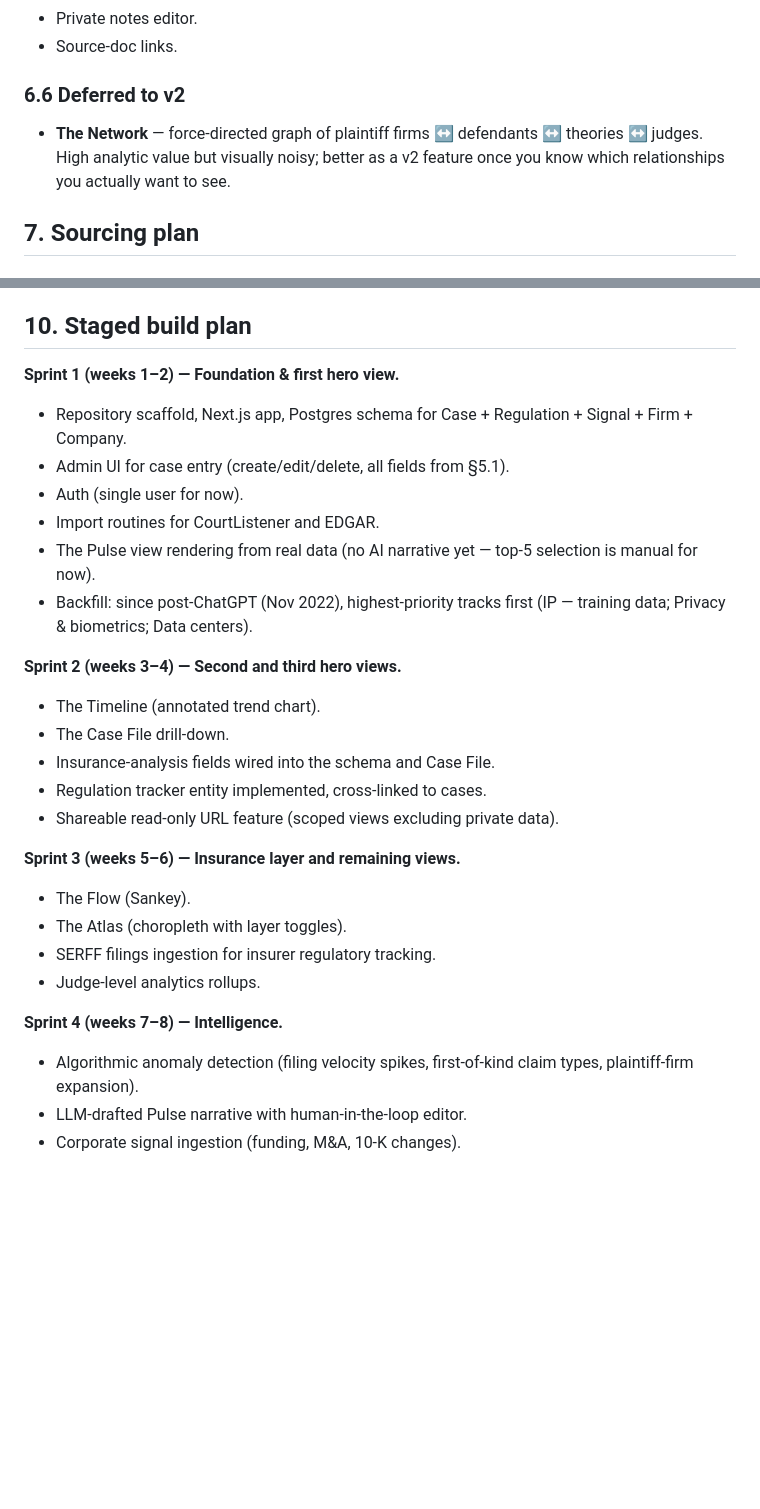
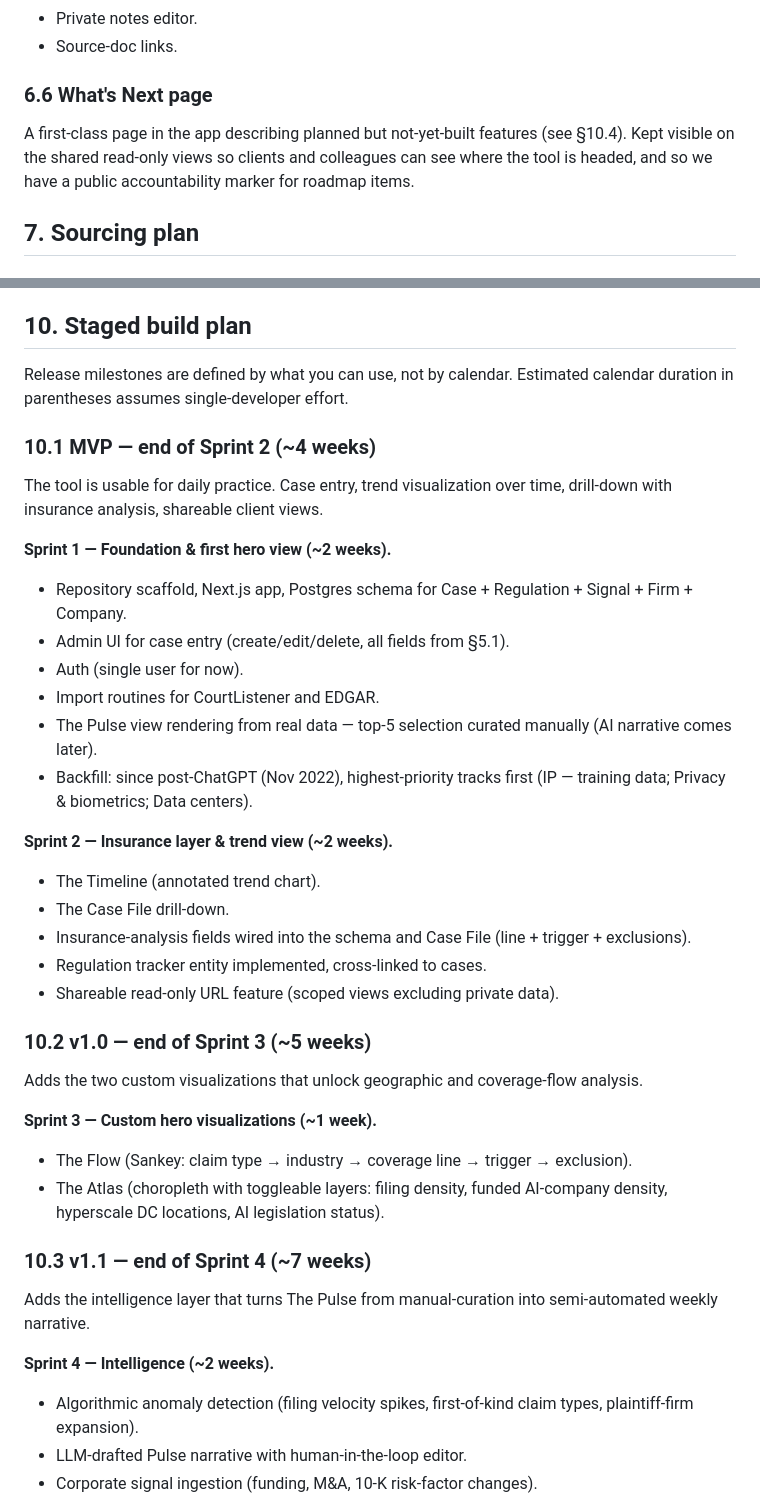
Before and after one commit to lieb555/trendsandnews, a Markdown page: SPEC.md, 2 parts joined by grey strips. Rendered like a GitHub page; blank space fills up the shorter version.

Commit message:
Reframe build plan around MVP, defer SERFF and judge analytics
Restructure the staged plan so the release milestones are defined by
what the tool can do, not the calendar. MVP at end of Sprint 2 (~4
weeks) is daily-usable. v1.0 at end of Sprint 3 (~5 weeks) adds custom
visualizations. v1.1 at end of Sprint 4 (~7 weeks) adds the
intelligence layer.

Move SERFF ingestion, judge-level analytics, and other high-value but
expensive-to-build features into a v1.2+ "What's Next" roadmap section.
Add a corresponding first-class What's Next page to the hero-views
section so users and shared-link viewers can see the roadmap.

Co-Authored-By: Claude Opus 4.7 <noreply@anthropic.com>
Claude-Session: https://claude.ai/code/session_01PwFf8y6d1Dgm5LZEjeKiJv

```diff
--- a/SPEC.md
+++ b/SPEC.md
@@ -163,9 +163,9 @@ Rich structured metadata, one record per matter:
 - Private notes editor.
 - Source-doc links.
 
-### 6.6 Deferred to v2
+### 6.6 What's Next page
 
-- **The Network** — force-directed graph of plaintiff firms ↔ defendants ↔ theories ↔ judges. High analytic value but visually noisy; better as a v2 feature once you know which relationships you actually want to see.
+A first-class page in the app describing planned but not-yet-built features (see §10.4). Kept visible on the shared read-only views so clients and colleagues can see where the tool is headed, and so we have a public accountability marker for roadmap items.
 
 ## 7. Sourcing plan
 
@@ -222,29 +222,41 @@ Concrete choices for v1:
 
 ## 10. Staged build plan
 
-**Sprint 1 (weeks 1–2) — Foundation & first hero view.**
+Release milestones are defined by what you can use, not by calendar. Estimated calendar duration in parentheses assumes single-developer effort.
+
+### 10.1 MVP — end of Sprint 2 (~4 weeks)
+
+The tool is usable for daily practice. Case entry, trend visualization over time, drill-down with insurance analysis, shareable client views.
+
+**Sprint 1 — Foundation & first hero view (~2 weeks).**
 - Repository scaffold, Next.js app, Postgres schema for Case + Regulation + Signal + Firm + Company.
 - Admin UI for case entry (create/edit/delete, all fields from §5.1).
 - Auth (single user for now).
 - Import routines for CourtListener and EDGAR.
-- The Pulse view rendering from real data (no AI narrative yet — top-5 selection is manual for now).
+- The Pulse view rendering from real data — top-5 selection curated manually (AI narrative comes later).
 - Backfill: since post-ChatGPT (Nov 2022), highest-priority tracks first (IP — training data; Privacy & biometrics; Data centers).
 
-**Sprint 2 (weeks 3–4) — Second and third hero views.**
+**Sprint 2 — Insurance layer & trend view (~2 weeks).**
 - The Timeline (annotated trend chart).
 - The Case File drill-down.
-- Insurance-analysis fields wired into the schema and Case File.
+- Insurance-analysis fields wired into the schema and Case File (line + trigger + exclusions).
 - Regulation tracker entity implemented, cross-linked to cases.
 - Shareable read-only URL feature (scoped views excluding private data).
 
-**Sprint 3 (weeks 5–6) — Insurance layer and remaining views.**
-- The Flow (Sankey).
-- The Atlas (choropleth with layer toggles).
-- SERFF filings ingestion for insurer regulatory tracking.
-- Judge-level analytics rollups.
+### 10.2 v1.0 — end of Sprint 3 (~5 weeks)
 
-**Sprint 4 (weeks 7–8) — Intelligence.**
+Adds the two custom visualizations that unlock geographic and coverage-flow analysis.
+
+**Sprint 3 — Custom hero visualizations (~1 week).**
+- The Flow (Sankey: claim type → industry → coverage line → trigger → exclusion).
+- The Atlas (choropleth with toggleable layers: filing density, funded AI-company density, hyperscale DC locations, AI legislation status).
+
+### 10.3 v1.1 — end of Sprint 4 (~7 weeks)
+
+Adds the intelligence layer that turns The Pulse from manual-curation into semi-automated weekly narrative.
+
+**Sprint 4 — Intelligence (~2 weeks).**
 - Algorithmic anomaly detection (filing velocity spikes, first-of-kind claim types, plaintiff-firm expansion).
 - LLM-drafted Pulse narrative with human-in-the-loop editor.
-- Corporate signal ingestion (funding, M&A, 10-K changes).
+- Corporate signal ingestion (funding, M&A, 10-K risk-factor changes).
 
```
Also changed, not shown: other parts of SPEC.md (+12 -6 lines).
